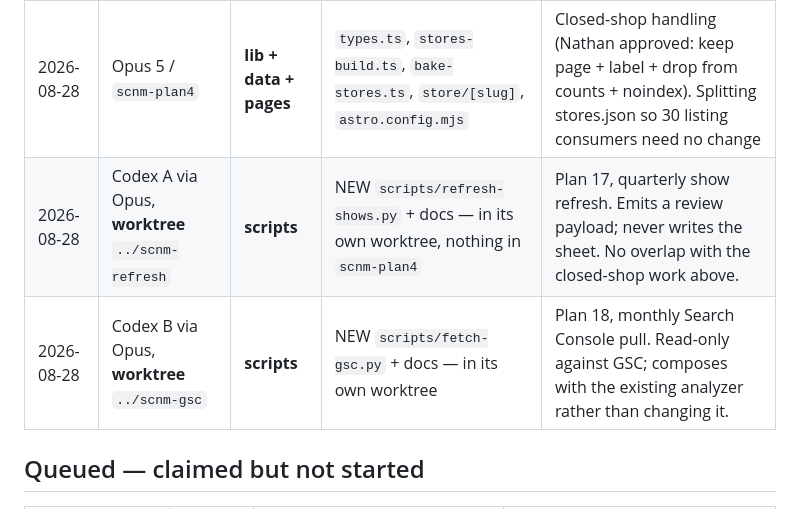
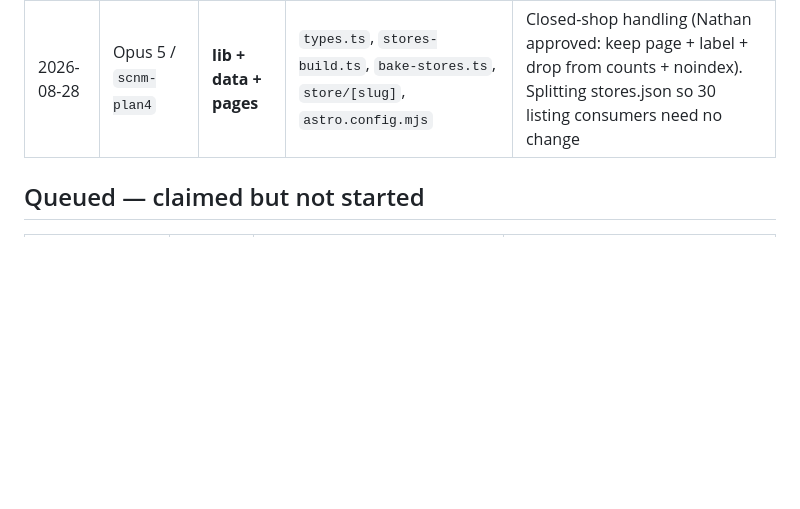
Before and after one commit to ndwiebe/sports-cards-near-me, a Markdown page: SESSIONS.md, the part around the change. Drawn GitHub-style; blank space fills up the shorter version.

Commit message:
SESSIONS: release both Codex lanes — runs blocked on a ChatGPT usage limit
Both Plan 17 and Plan 18 runs stopped before writing any code: 'You've hit your
usage limit', retry ~16:20. Neither produced a script, so the lanes are free and
the worktrees (../scnm-refresh, ../scnm-gsc) are clean and ready to resume.

Co-Authored-By: Claude Opus 5 <noreply@anthropic.com>
Claude-Session: https://claude.ai/code/session_01Q85A3zDGPXJ1bW792gFQkS

```diff
--- a/SESSIONS.md
+++ b/SESSIONS.md
@@ -27,8 +27,6 @@ explains it, **leave it alone and tell Nathan** — do not commit it blind, and
 | Since | Session / cwd | Lane | Touching | Notes |
 |---|---|---|---|---|
 | 2026-08-28 | Opus 5 / `scnm-plan4` | **lib + data + pages** | `types.ts`, `stores-build.ts`, `bake-stores.ts`, `store/[slug]`, `astro.config.mjs` | Closed-shop handling (Nathan approved: keep page + label + drop from counts + noindex). Splitting stores.json so 30 listing consumers need no change |
-| 2026-08-28 | Codex A via Opus, **worktree** `../scnm-refresh` | **scripts** | NEW `scripts/refresh-shows.py` + docs — in its own worktree, nothing in `scnm-plan4` | Plan 17, quarterly show refresh. Emits a review payload; never writes the sheet. No overlap with the closed-shop work above. |
-| 2026-08-28 | Codex B via Opus, **worktree** `../scnm-gsc` | **scripts** | NEW `scripts/fetch-gsc.py` + docs — in its own worktree | Plan 18, monthly Search Console pull. Read-only against GSC; composes with the existing analyzer rather than changing it. |
 
 ## Queued — claimed but not started
 
```
